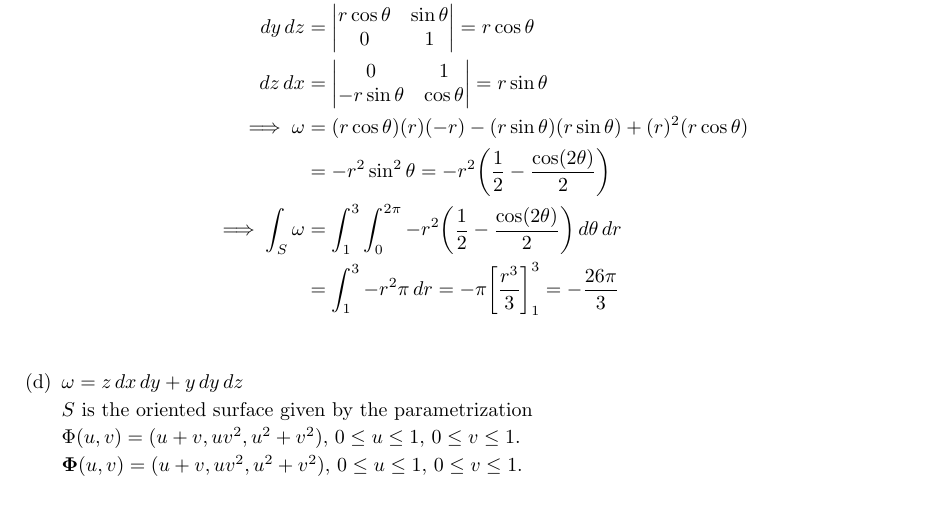
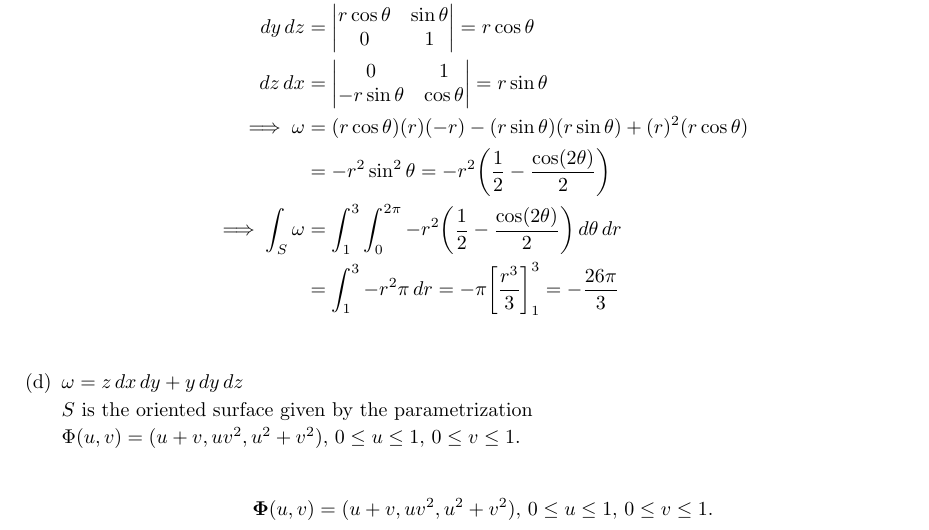
Before and after one commit to poonkeegan/school, a LaTeX document (matb42/a10.tex): part of page 6 of 11, cut so that both start at the same text. Compiled offline with pdfLaTeX.

Commit message:
Tue Mar 27 14:56:08 EDT 2018

```diff
--- a/matb42/a10.tex
+++ b/matb42/a10.tex
@@ -193,7 +193,9 @@ Apr 3rd 2018}
 
         $\Phi (u,v) = (u+v, uv^2, u^2 + v^2),\, 0 \leq u \leq 1,\, 0\leq v \leq 1$.
 
-        $\boldsymbol \Phi (u,v) = (u+v, uv^2, u^2 + v^2),\, 0 \leq u \leq 1,\, 0\leq v \leq 1$.
+        \begin{align*}
+            \boldsymbol \Phi (u,v) = (u+v, uv^2, u^2 + v^2),\, 0 \leq u \leq 1,\, 0\leq v \leq 1.
+        \end{align*}
 
     \end{enumerate}
 
```
Also changed, not shown: matb42/a10.pdf.
